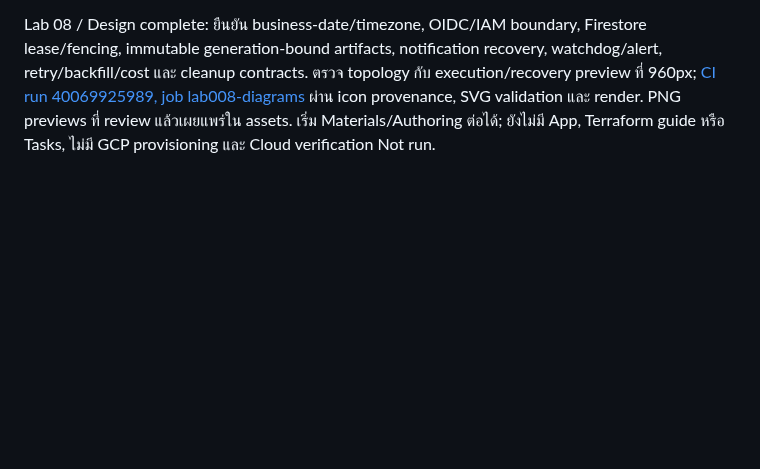
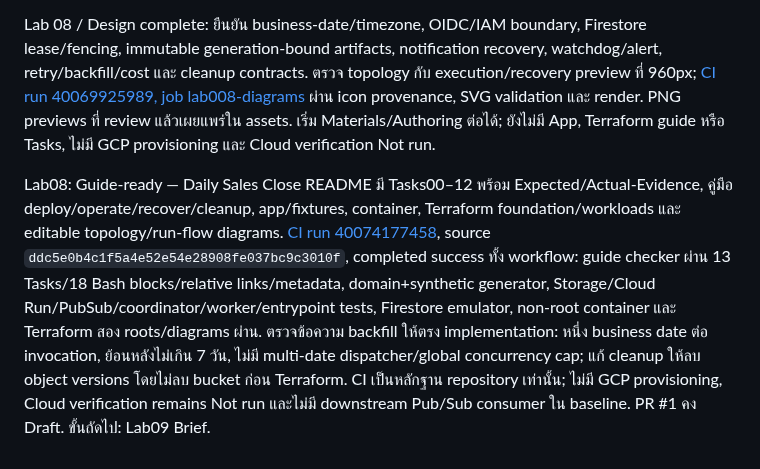
Before and after one commit to somkid-s5/Portfolio-Lab, a Markdown page: GCP/PROGRESS.md, the part around the change. Drawn GitHub-style; blank space fills up the shorter version.

Commit message:
docs(gcp): record Lab 08 Guide-ready checkpoint

```diff
--- a/GCP/PROGRESS.md
+++ b/GCP/PROGRESS.md
@@ -315,3 +315,6 @@ Lab 07: Guide-ready — [CI run 40067214073](https://github.com/somkid-s5/Portfo
 Lab 08 / Brief: กำหนดโจทย์ Daily Sales Close สำหรับรายงานสรุปยอดขายสังเคราะห์รายวัน พร้อม timezone ที่ชัดเจน, การตรวจ missed/late run, การ retry/overlap/backfill, immutable report artifacts และ report-ready notification event แล้ว; แนวทางตั้งต้นคือ Cloud Scheduler แบบ OIDC → coordinator → Cloud Run Job, ใช้ Firestore run ledger และ Cloud Storage, โดยต้องปิด IAM/state transition/notification recovery/cost ใน Design ก่อนสร้าง App หรือ Tasks. ไม่มี GCP provisioning; Cloud verification Not run.
 
 Lab 08 / Design complete: ยืนยัน business-date/timezone, OIDC/IAM boundary, Firestore lease/fencing, immutable generation-bound artifacts, notification recovery, watchdog/alert, retry/backfill/cost และ cleanup contracts. ตรวจ topology กับ execution/recovery preview ที่ 960px; [CI run 40069925989, job lab008-diagrams](https://github.com/somkid-s5/Portfolio-Lab/actions/runs/40069925989) ผ่าน icon provenance, SVG validation และ render. PNG previews ที่ review แล้วเผยแพร่ใน assets. เริ่ม Materials/Authoring ต่อได้; ยังไม่มี App, Terraform guide หรือ Tasks, ไม่มี GCP provisioning และ Cloud verification Not run.
+
+
+Lab08: Guide-ready — Daily Sales Close README มี Tasks00–12 พร้อม Expected/Actual-Evidence, คู่มือ deploy/operate/recover/cleanup, app/fixtures, container, Terraform foundation/workloads และ editable topology/run-flow diagrams. [CI run 40074177458](https://github.com/somkid-s5/Portfolio-Lab/actions/runs/40074177458), source `ddc5e0b4c1f5a4e52e54e28908fe037bc9c3010f`, completed success ทั้ง workflow: guide checker ผ่าน 13 Tasks/18 Bash blocks/relative links/metadata, domain+synthetic generator, Storage/Cloud Run/PubSub/coordinator/worker/entrypoint tests, Firestore emulator, non-root container และ Terraform สอง roots/diagrams ผ่าน. ตรวจข้อความ backfill ให้ตรง implementation: หนึ่ง business date ต่อ invocation, ย้อนหลังไม่เกิน 7 วัน, ไม่มี multi-date dispatcher/global concurrency cap; แก้ cleanup ให้ลบ object versions โดยไม่ลบ bucket ก่อน Terraform. CI เป็นหลักฐาน repository เท่านั้น; ไม่มี GCP provisioning, Cloud verification remains Not run และไม่มี downstream Pub/Sub consumer ใน baseline. PR #1 คง Draft. ขั้นถัดไป: Lab09 Brief.
```
